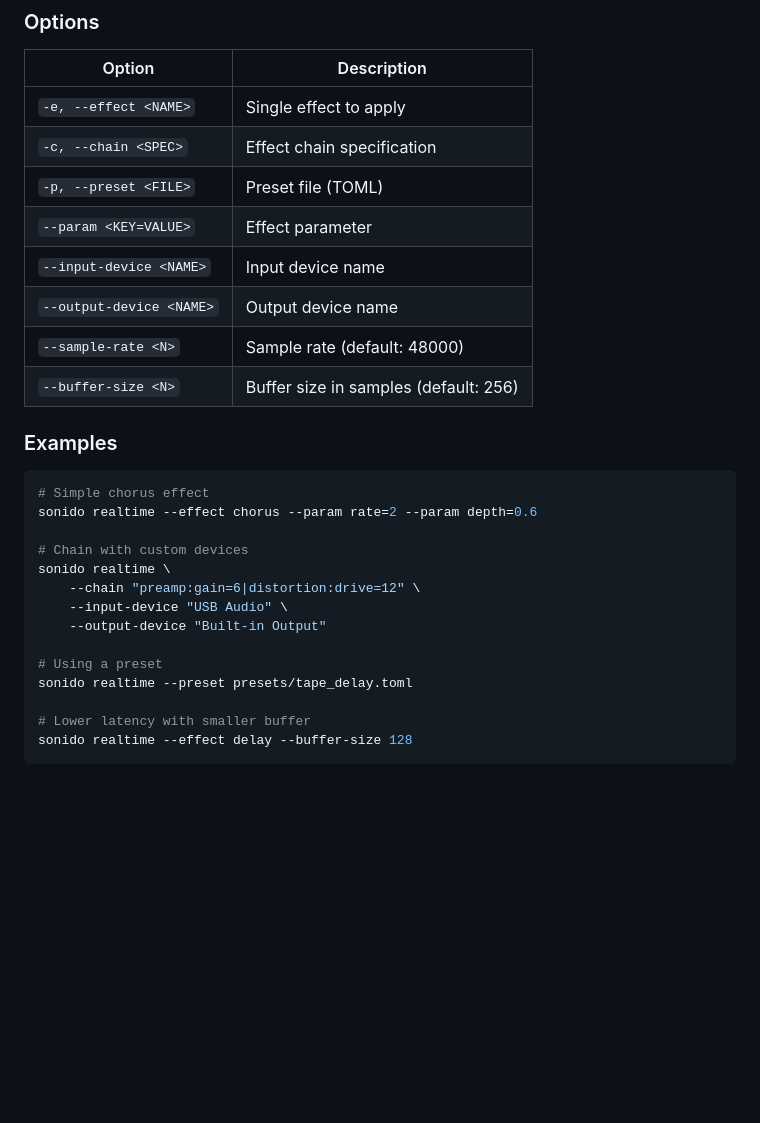
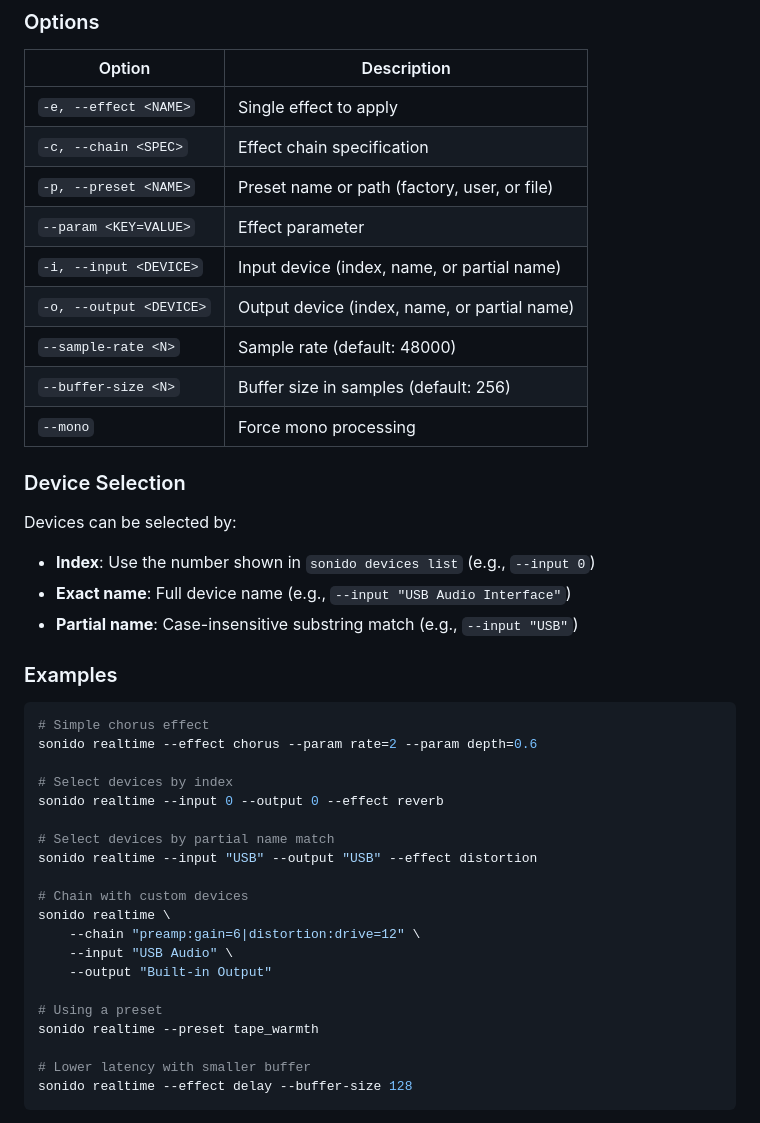
Before and after one commit to ampactor/sonido, a Markdown page: docs/CLI_GUIDE.md, the part around one of its changes. GitHub-like rendering; blank space fills up the shorter version.

```diff
--- a/docs/CLI_GUIDE.md
+++ b/docs/CLI_GUIDE.md
@@ -113,12 +113,20 @@ sonido realtime [OPTIONS]
 |--------|-------------|
 | `-e, --effect <NAME>` | Single effect to apply |
 | `-c, --chain <SPEC>` | Effect chain specification |
-| `-p, --preset <FILE>` | Preset file (TOML) |
+| `-p, --preset <NAME>` | Preset name or path (factory, user, or file) |
 | `--param <KEY=VALUE>` | Effect parameter |
-| `--input-device <NAME>` | Input device name |
-| `--output-device <NAME>` | Output device name |
+| `-i, --input <DEVICE>` | Input device (index, name, or partial name) |
+| `-o, --output <DEVICE>` | Output device (index, name, or partial name) |
 | `--sample-rate <N>` | Sample rate (default: 48000) |
 | `--buffer-size <N>` | Buffer size in samples (default: 256) |
+| `--mono` | Force mono processing |
+
+### Device Selection
+
+Devices can be selected by:
+- **Index**: Use the number shown in `sonido devices list` (e.g., `--input 0`)
+- **Exact name**: Full device name (e.g., `--input "USB Audio Interface"`)
+- **Partial name**: Case-insensitive substring match (e.g., `--input "USB"`)
 
 ### Examples
 
@@ -126,14 +134,20 @@ sonido realtime [OPTIONS]
 # Simple chorus effect
 sonido realtime --effect chorus --param rate=2 --param depth=0.6
 
+# Select devices by index
+sonido realtime --input 0 --output 0 --effect reverb
+
+# Select devices by partial name match
+sonido realtime --input "USB" --output "USB" --effect distortion
+
 # Chain with custom devices
 sonido realtime \
     --chain "preamp:gain=6|distortion:drive=12" \
-    --input-device "USB Audio" \
-    --output-device "Built-in Output"
+    --input "USB Audio" \
+    --output "Built-in Output"
 
 # Using a preset
-sonido realtime --preset presets/tape_delay.toml
+sonido realtime --preset tape_warmth
 
 # Lower latency with smaller buffer
 sonido realtime --effect delay --buffer-size 128
```
Also changed, not shown: other parts of docs/CLI_GUIDE.md (+148 -6 lines), docs/CHANGELOG.md (+37 -0 lines), docs/CONTRIBUTING.md (+33 -0 lines).
